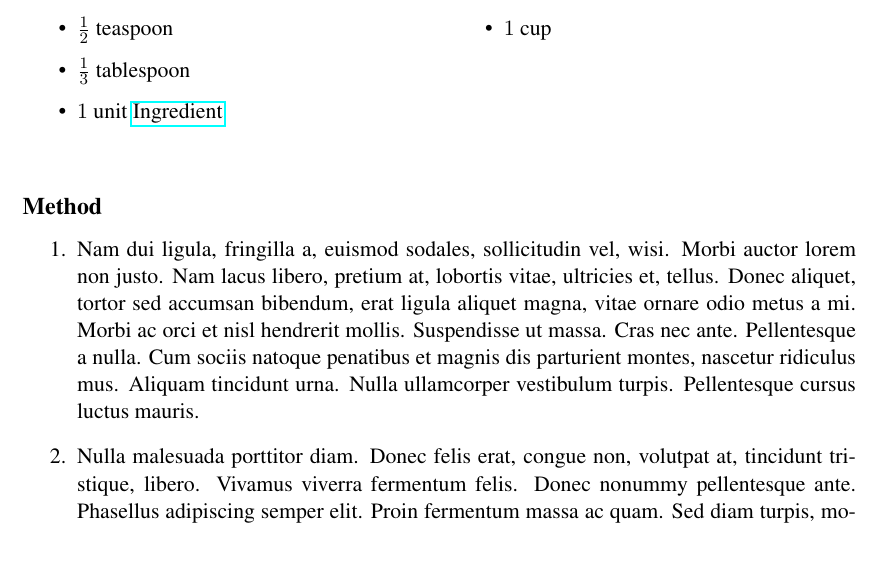
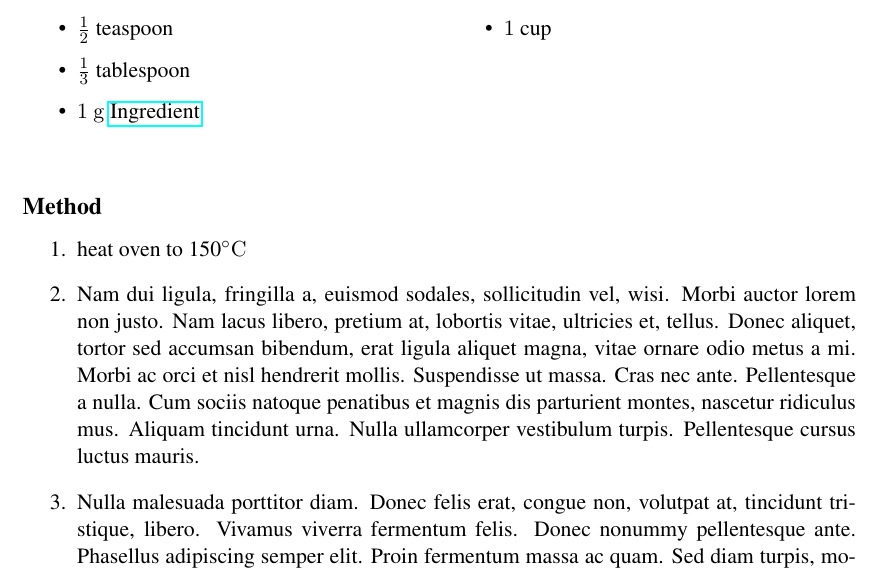
Before and after one commit to frankhjung/doc-recipes, a LaTeX document (_recipe.tex): part of the page, cut so that both start at the same text. Compiled offline with pdfLaTeX.

Commit message:
update template

```diff
--- a/_recipe.tex
+++ b/_recipe.tex
@@ -4,9 +4,9 @@
 \usepackage{fancyhdr}   % custom headers
 \usepackage{lipsum}     % insert dummy 'Lorem ipsum' text
 \usepackage{amsmath}    % measurement fractions
-\usepackage{multicol}   % multi-column for ingredients
+\usepackage{multicol}   % multi column for ingredients
 \usepackage{hyperref}   % links
-\usepackage{siunitx}
+\usepackage{siunitx}    % degrees Celsius and measures
 \usepackage{times}      % alternate font
 \usepackage{textcomp}   % temperature
 
@@ -23,7 +23,7 @@
 \begin{itemize}
    \item $ \frac{1}{2} $ teaspoon
    \item $ \frac{1}{3} $ tablespoon
-   \item $ 1 $ unit \href{https://en.wikipedia.org/wiki/Ingredient}{Ingredient}
+   \item $ 1 $ \si{\gram} \href{https://en.wikipedia.org/wiki/Ingredient}{Ingredient}
 \end{itemize}
 
 \columnbreak
@@ -39,6 +39,7 @@
 \subsection*{Method}
 
 \begin{enumerate}
+   \item heat oven to 150\si{\celsius}
    \item \lipsum[2]
    \item \lipsum[3]
 \end{enumerate}
```
Also changed, not shown: README.md.
